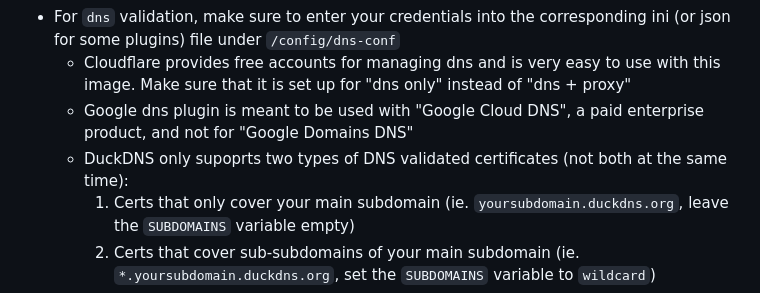
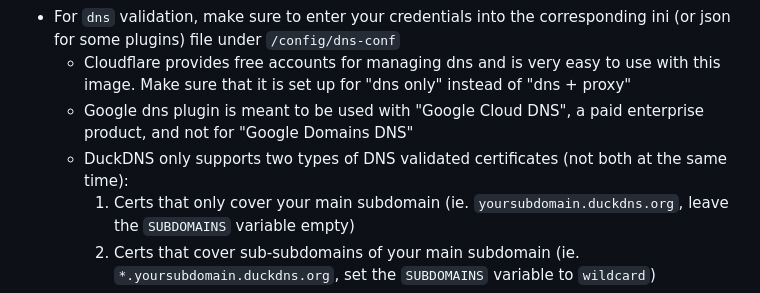
Before and after one commit to linuxserver/docker-swag, a Markdown page: README.md, the part around the change. Rendered like a GitHub page.

Commit message:
Bot Updating Templated Files

```diff
--- a/README.md
+++ b/README.md
@@ -68,7 +68,7 @@ The architectures supported by this image are:
 * For `dns` validation, make sure to enter your credentials into the corresponding ini (or json for some plugins) file under `/config/dns-conf`
   * Cloudflare provides free accounts for managing dns and is very easy to use with this image. Make sure that it is set up for "dns only" instead of "dns + proxy"
   * Google dns plugin is meant to be used with "Google Cloud DNS", a paid enterprise product, and not for "Google Domains DNS"
-  * DuckDNS only supoprts two types of DNS validated certificates (not both at the same time):
+  * DuckDNS only supports two types of DNS validated certificates (not both at the same time):
     1. Certs that only cover your main subdomain (ie. `yoursubdomain.duckdns.org`, leave the `SUBDOMAINS` variable empty)
     2. Certs that cover sub-subdomains of your main subdomain (ie. `*.yoursubdomain.duckdns.org`, set the `SUBDOMAINS` variable to `wildcard`)
 * `--cap-add=NET_ADMIN` is required for fail2ban to modify iptables
```
